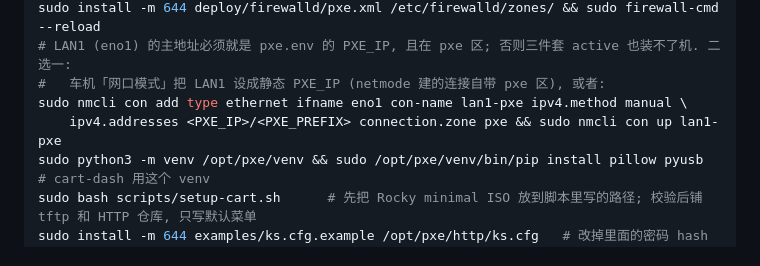
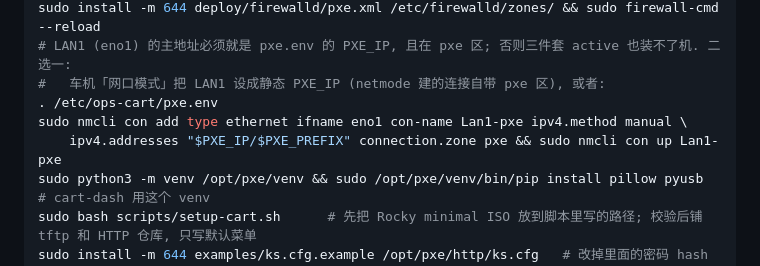
Before and after one commit to uaih3k9x/ops-cart, a Markdown page: README.md, the part around the change. Rendered like a GitHub page.

Commit message:
README: nmcli 配装机口读 pxe.env, 连接名用内置的 Lan1-pxe
Co-Authored-By: Claude Opus 5.5 <noreply@anthropic.com>

```diff
--- a/README.md
+++ b/README.md
@@ -103,8 +103,9 @@ sudo kiosk-setpin
 sudo install -m 644 deploy/firewalld/pxe.xml /etc/firewalld/zones/ && sudo firewall-cmd --reload
 # LAN1 (eno1) 的主地址必须就是 pxe.env 的 PXE_IP, 且在 pxe 区; 否则三件套 active 也装不了机. 二选一:
 #   车机「网口模式」把 LAN1 设成静态 PXE_IP (netmode 建的连接自带 pxe 区), 或者:
-sudo nmcli con add type ethernet ifname eno1 con-name lan1-pxe ipv4.method manual \
-    ipv4.addresses <PXE_IP>/<PXE_PREFIX> connection.zone pxe && sudo nmcli con up lan1-pxe
+. /etc/ops-cart/pxe.env
+sudo nmcli con add type ethernet ifname eno1 con-name Lan1-pxe ipv4.method manual \
+    ipv4.addresses "$PXE_IP/$PXE_PREFIX" connection.zone pxe && sudo nmcli con up Lan1-pxe
 sudo python3 -m venv /opt/pxe/venv && sudo /opt/pxe/venv/bin/pip install pillow pyusb   # cart-dash 用这个 venv
 sudo bash scripts/setup-cart.sh      # 先把 Rocky minimal ISO 放到脚本里写的路径; 校验后铺 tftp 和 HTTP 仓库, 只写默认菜单
 sudo install -m 644 examples/ks.cfg.example /opt/pxe/http/ks.cfg   # 改掉里面的密码 hash 和分区再用
```
